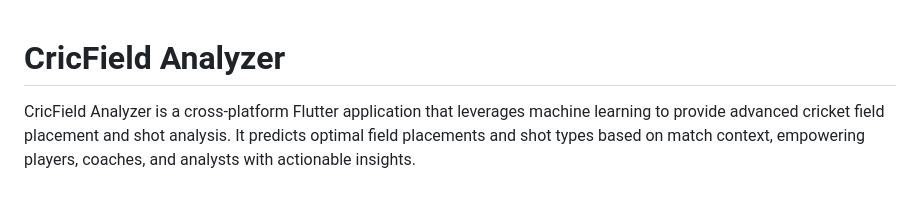
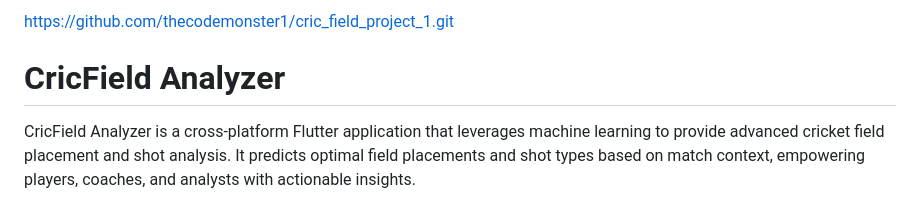
Before and after one commit to thecodemonster1/cric_field_project_1, a Markdown page: README.md, the part around the change. Rendered like a GitHub page.

Commit message:
docs: Add project repository link to README

```diff
--- a/README.md
+++ b/README.md
@@ -1,3 +1,5 @@
+https://github.com/thecodemonster1/cric_field_project_1.git
+
 # CricField Analyzer
 
 CricField Analyzer is a cross-platform Flutter application that leverages machine learning to provide advanced cricket field placement and shot analysis. It predicts optimal field placements and shot types based on match context, empowering players, coaches, and analysts with actionable insights.
```
